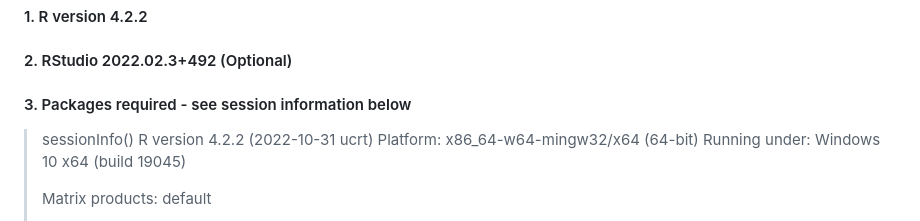
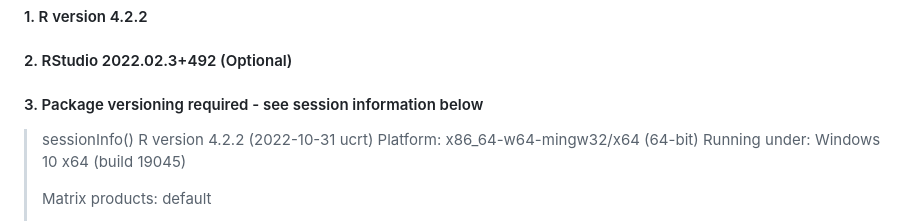
Before and after one commit to jipsi/leish-uvb, a Markdown page: README.md, the part around the change. GitHub-like rendering.

```diff
--- a/README.md
+++ b/README.md
@@ -11,7 +11,7 @@
 
 #### 1. R version 4.2.2
 #### 2. RStudio 2022.02.3+492 (Optional)
-#### 3. Packages required - see session information below
+#### 3. Package versioning required - see session information below
 
 > sessionInfo()
 > R version 4.2.2 (2022-10-31 ucrt)
```
